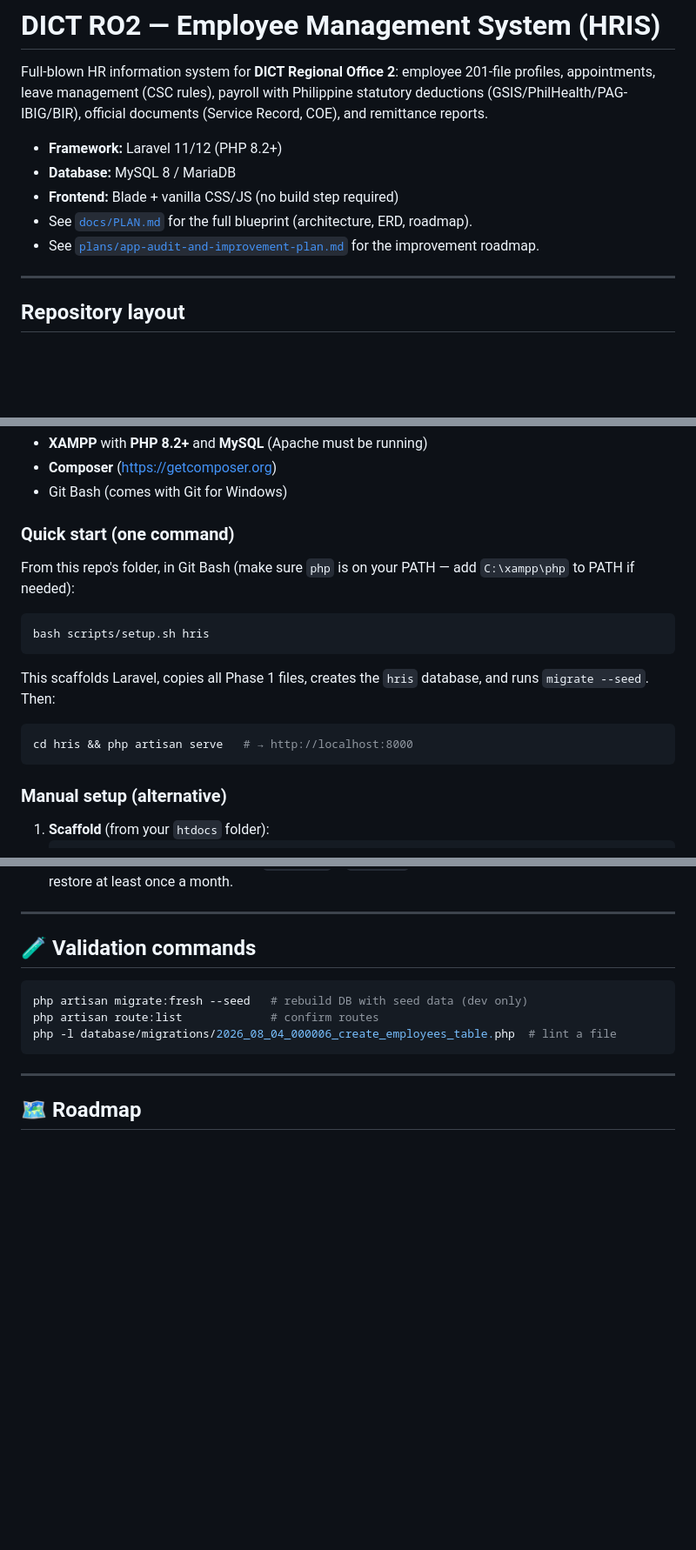
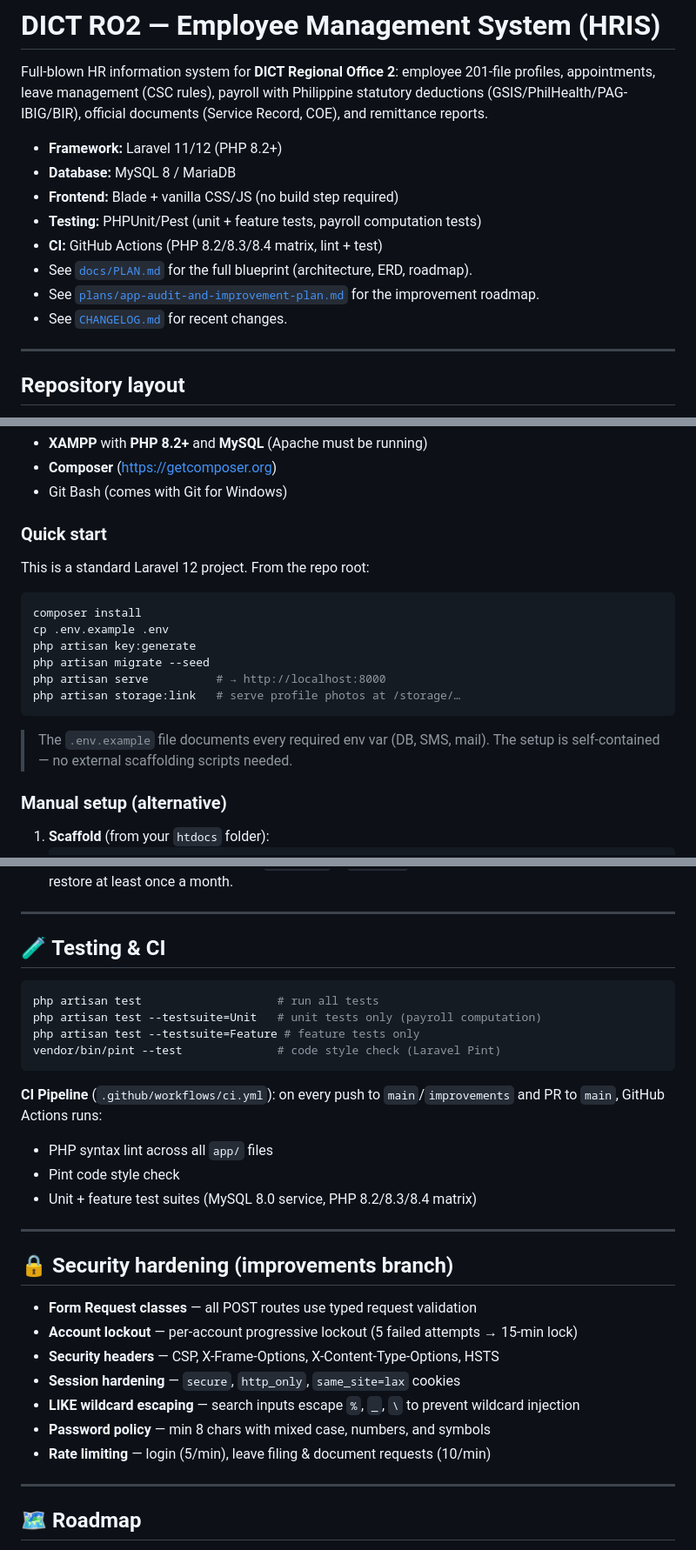
Before and after one commit to jaymarrecolizado-tech/pred-ems, a Markdown page: README.md, 3 parts joined by grey strips. Shown at 87% size. Drawn GitHub-style; blank space fills up the shorter version.

Commit message:
Update README: fix setup.sh reference, add testing/CI + security sections

````diff
--- a/README.md
+++ b/README.md
@@ -7,8 +7,11 @@ appointments, leave management (CSC rules), payroll with Philippine statutory de
 - **Framework:** Laravel 11/12 (PHP 8.2+)
 - **Database:** MySQL 8 / MariaDB
 - **Frontend:** Blade + vanilla CSS/JS (no build step required)
+- **Testing:** PHPUnit/Pest (unit + feature tests, payroll computation tests)
+- **CI:** GitHub Actions (PHP 8.2/8.3/8.4 matrix, lint + test)
 - See [`docs/PLAN.md`](docs/PLAN.md) for the full blueprint (architecture, ERD, roadmap).
 - See [`plans/app-audit-and-improvement-plan.md`](plans/app-audit-and-improvement-plan.md) for the improvement roadmap.
+- See [`CHANGELOG.md`](CHANGELOG.md) for recent changes.
 
 ---
 
@@ -176,18 +179,20 @@ with their plantilla grades, replacing the sample starter data.
 - **Composer** (https://getcomposer.org)
 - Git Bash (comes with Git for Windows)
 
-### Quick start (one command)
-From this repo's folder, in Git Bash (make sure `php` is on your PATH — add `C:\xampp\php` to PATH if needed):
+### Quick start
+This is a standard Laravel 12 project. From the repo root:
 
 ```bash
-bash scripts/setup.sh hris
+composer install
+cp .env.example .env
+php artisan key:generate
+php artisan migrate --seed
+php artisan serve          # → http://localhost:8000
+php artisan storage:link   # serve profile photos at /storage/…
 ```
 
-This scaffolds Laravel, copies all Phase 1 files, creates the `hris` database, and runs `migrate --seed`. Then:
-
-```bash
-cd hris && php artisan serve   # → http://localhost:8000
-```
+> The `.env.example` file documents every required env var (DB, SMS, mail).
+> The setup is self-contained — no external scaffolding scripts needed.
 
 ### Manual setup (alternative)
 
@@ -290,13 +295,32 @@ Specs used: Ubuntu 24.04 · Nginx · PHP 8.2-FPM · MariaDB · Let's Encrypt
 
 ---
 
-## 🧪 Validation commands
+## 🧪 Testing & CI
 
 ```bash
-php artisan migrate:fresh --seed   # rebuild DB with seed data (dev only)
-php artisan route:list             # confirm routes
-php -l database/migrations/2026_08_04_000006_create_employees_table.php  # lint a file
+php artisan test                    # run all tests
+php artisan test --testsuite=Unit   # unit tests only (payroll computation)
+php artisan test --testsuite=Feature # feature tests only
+vendor/bin/pint --test              # code style check (Laravel Pint)
 ```
+
+**CI Pipeline** (`.github/workflows/ci.yml`): on every push to `main`/`improvements`
+and PR to `main`, GitHub Actions runs:
+- PHP syntax lint across all `app/` files
+- Pint code style check
+- Unit + feature test suites (MySQL 8.0 service, PHP 8.2/8.3/8.4 matrix)
+
+---
+
+## 🔒 Security hardening (improvements branch)
+
+- **Form Request classes** — all POST routes use typed request validation
+- **Account lockout** — per-account progressive lockout (5 failed attempts → 15-min lock)
+- **Security headers** — CSP, X-Frame-Options, X-Content-Type-Options, HSTS
+- **Session hardening** — `secure`, `http_only`, `same_site=lax` cookies
+- **LIKE wildcard escaping** — search inputs escape `%`, `_`, `\` to prevent wildcard injection
+- **Password policy** — min 8 chars with mixed case, numbers, and symbols
+- **Rate limiting** — login (5/min), leave filing & document requests (10/min)
 
 ---
 
````
